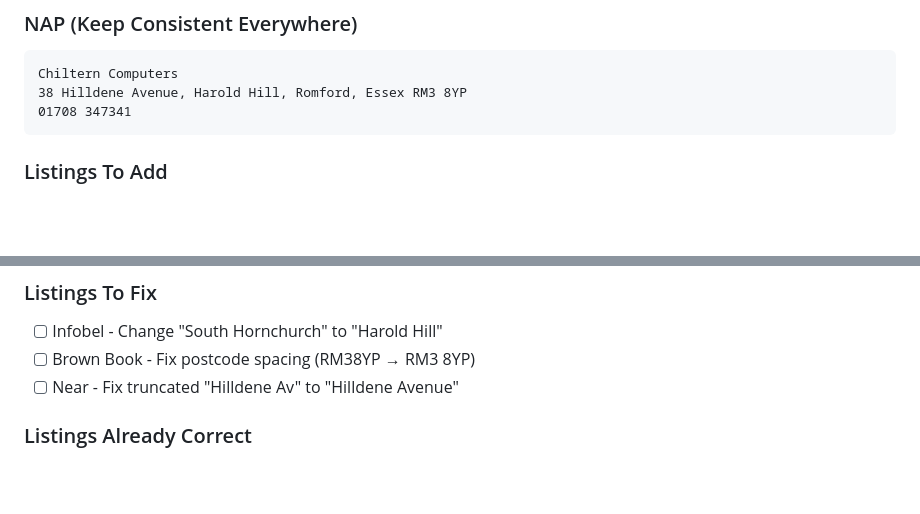
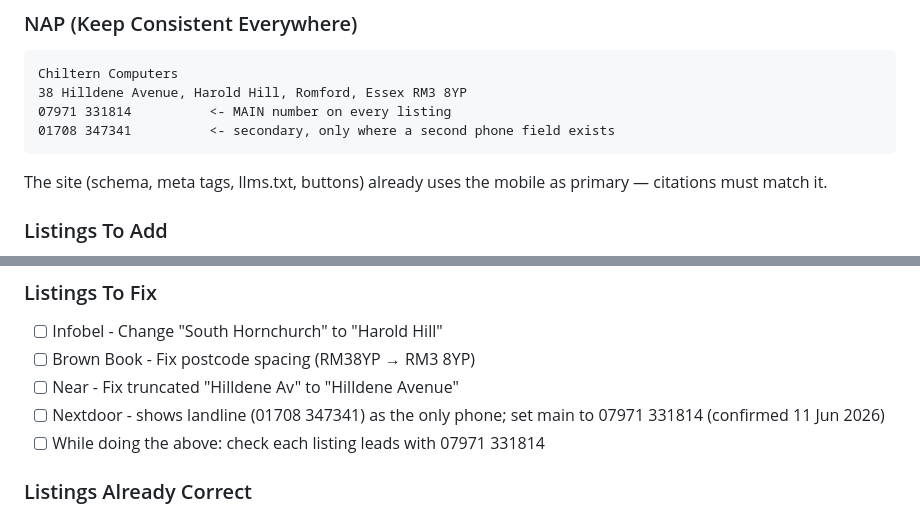
Before and after one commit to ChilternComputers/chiltern-computers, a Markdown page: SEO-TRACKING.md, 2 parts joined by grey strips. Rendered like a GitHub page; blank space fills up the shorter version.

Commit message:
Docs: NAP block - mobile 07971 331814 is the main number
Landline is secondary. Flag Nextdoor (landline-only) for correction
and add a phone check to the citation fix list.

Co-Authored-By: Claude Fable 5 <noreply@anthropic.com>

````diff
--- a/SEO-TRACKING.md
+++ b/SEO-TRACKING.md
@@ -66,8 +66,11 @@
 ```
 Chiltern Computers
 38 Hilldene Avenue, Harold Hill, Romford, Essex RM3 8YP
-01708 347341
+07971 331814          <- MAIN number on every listing
+01708 347341          <- secondary, only where a second phone field exists
 ```
+The site (schema, meta tags, llms.txt, buttons) already uses the mobile as
+primary — citations must match it.
 
 ### Listings To Add
 - [x] FreeIndex - already existed: https://www.freeindex.co.uk/profile(chiltern-computers)_170432.htm (5 reviews, 5.0, NAP correct — confirmed 11 Jun 2026)
@@ -89,6 +92,9 @@ Chiltern Computers
 - [ ] Infobel - Change "South Hornchurch" to "Harold Hill"
 - [ ] Brown Book - Fix postcode spacing (RM38YP → RM3 8YP)
 - [ ] Near - Fix truncated "Hilldene Av" to "Hilldene Avenue"
+- [ ] Nextdoor - shows landline (01708 347341) as the only phone; set main
+      to 07971 331814 (confirmed 11 Jun 2026)
+- [ ] While doing the above: check each listing leads with 07971 331814
 
 ### Listings Already Correct
 - Apple Maps
````
